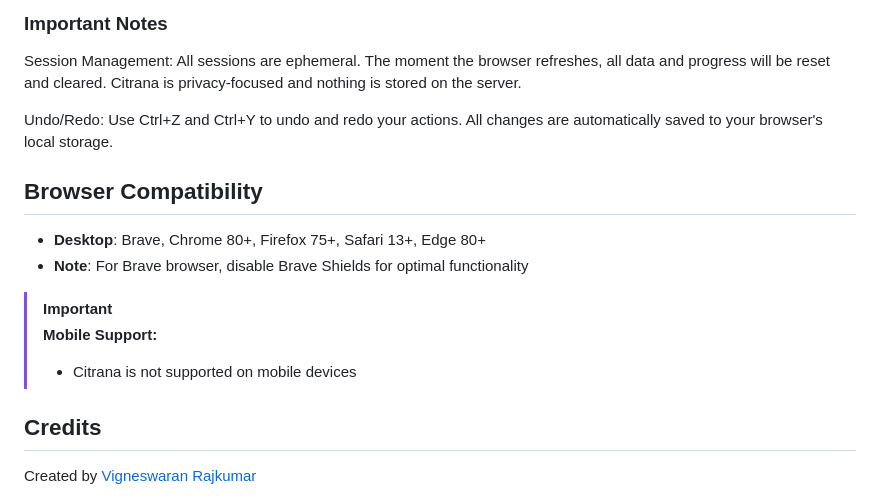
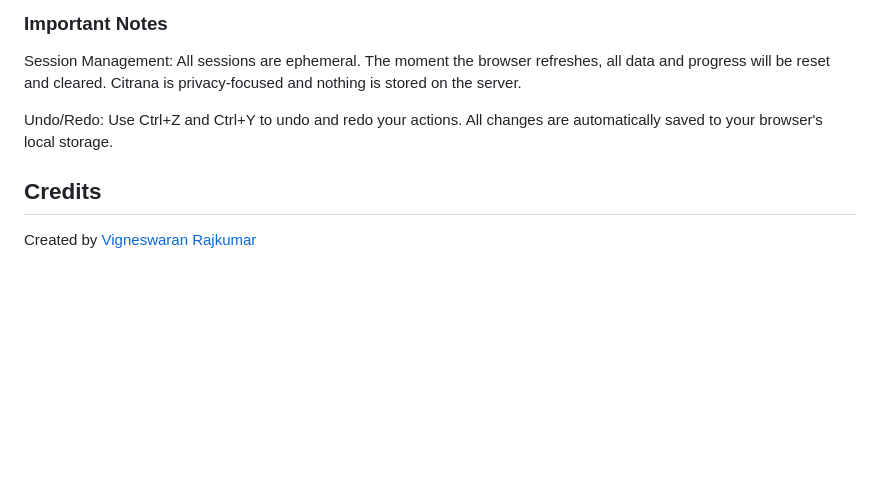
Before and after one commit to IAmVigneswaran/Soothsayer-Citrana, a Markdown page: README.md, the part around the change. GitHub-like rendering; blank space fills up the shorter version.

```diff
--- a/README.md
+++ b/README.md
@@ -135,15 +135,6 @@ Session Management: All sessions are ephemeral. The moment the browser refreshes
 
 Undo/Redo: Use Ctrl+Z and Ctrl+Y to undo and redo your actions. All changes are automatically saved to your browser's local storage.
 
-## Browser Compatibility
-
-- **Desktop**: Brave, Chrome 80+, Firefox 75+, Safari 13+, Edge 80+
-- **Note**: For Brave browser, disable Brave Shields for optimal functionality
-
-> [!IMPORTANT]
-> **Mobile Support:**
-> - Citrana is not supported on mobile devices
-
 ## Credits
 
 Created by [Vigneswaran Rajkumar](https://soothsayer.life)
```
